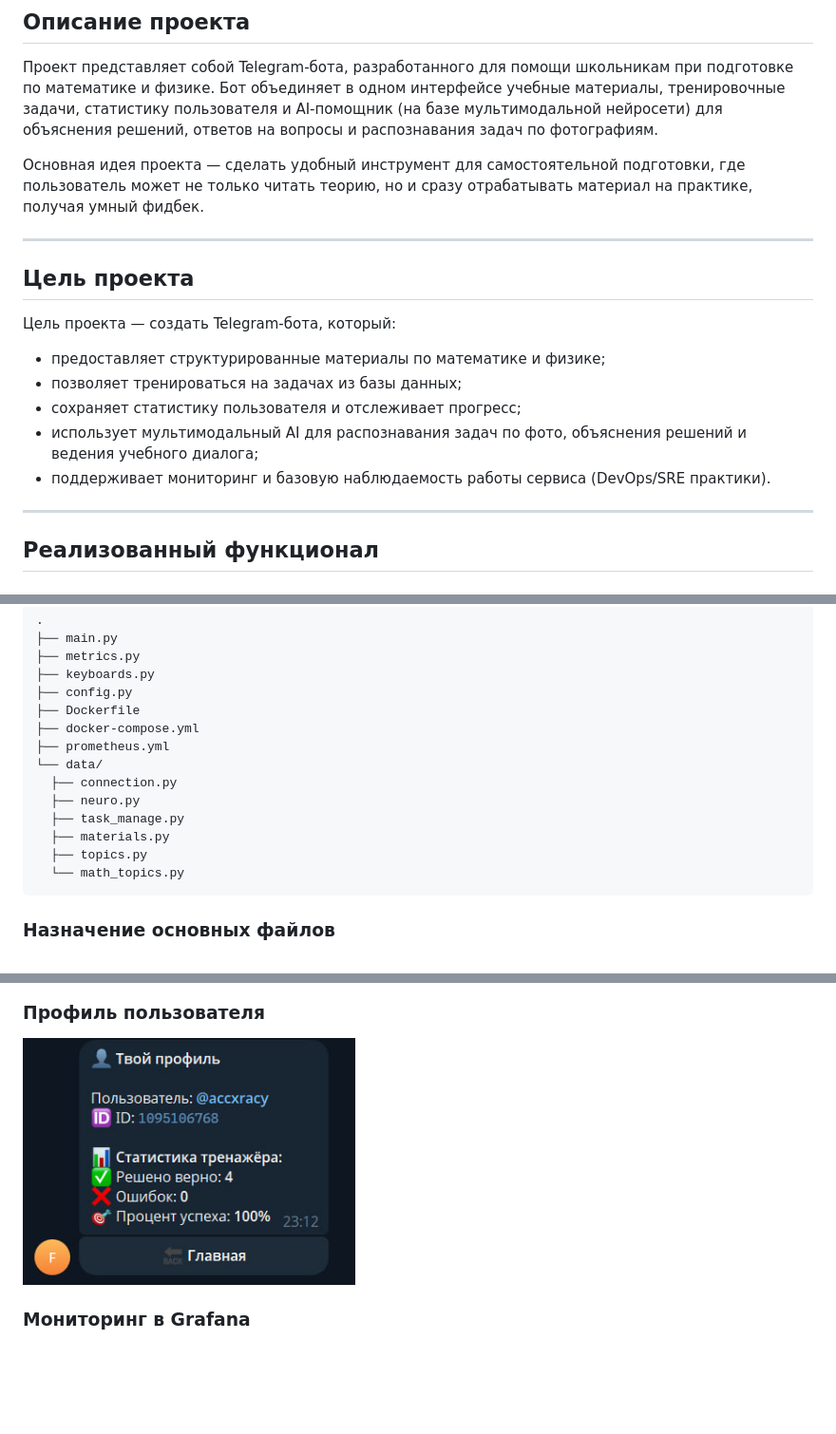
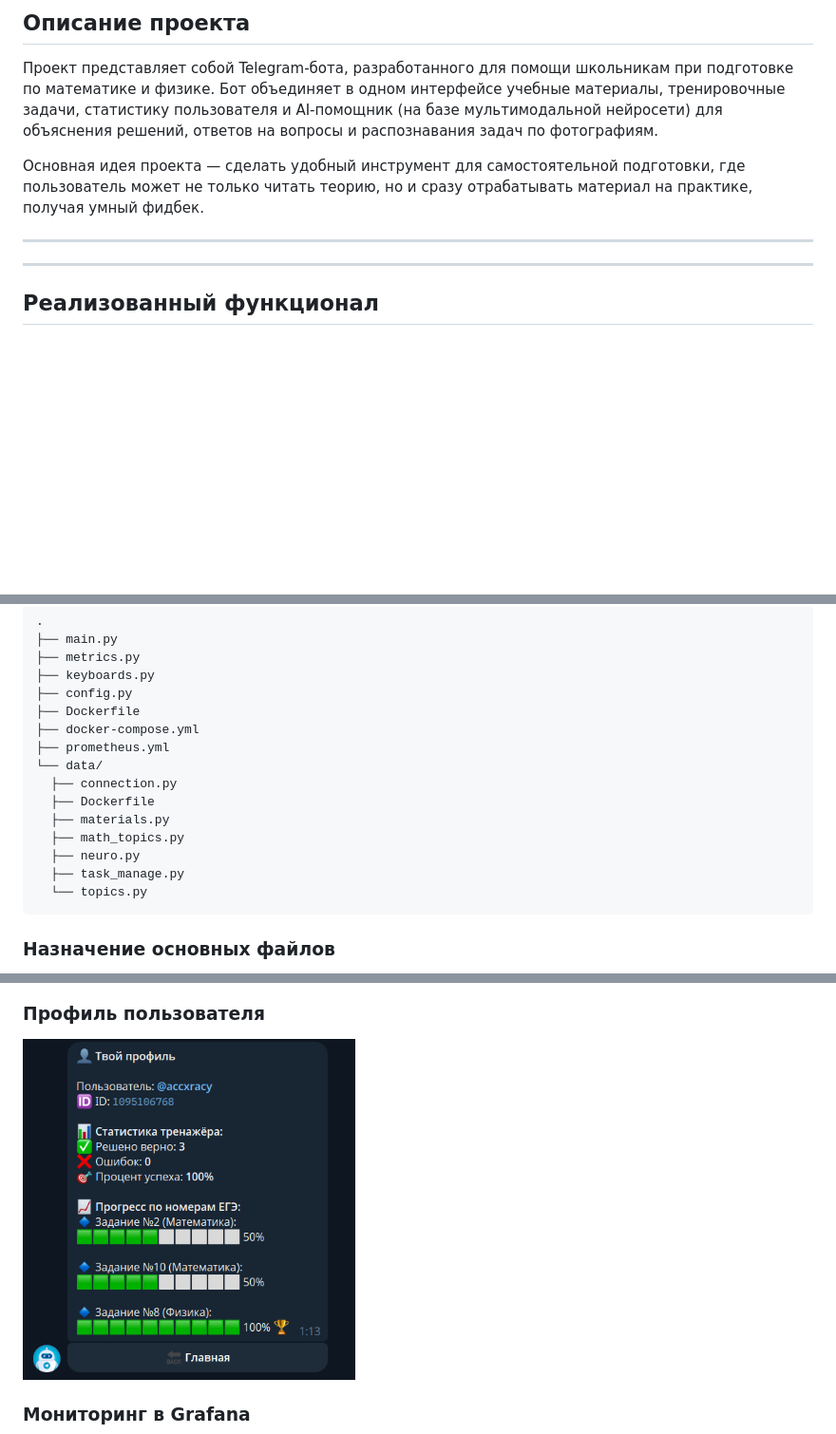
Before and after one commit to accxracy/telegram-bot-aiogram3, a Markdown page: README.md, 3 parts joined by grey strips. Shown at 95% size. Rendered like a GitHub page; pictures changed too: images/profile.jpg (deleted), images/profile.png (added); blank space fills up the shorter version.

Commit message:
updated profile

````diff
--- a/README.md
+++ b/README.md
@@ -6,14 +6,6 @@
 Основная идея проекта — сделать удобный инструмент для самостоятельной подготовки, где пользователь может не только читать теорию, но и сразу отрабатывать материал на практике, получая умный фидбек.
 
 ---
-
-## Цель проекта
-Цель проекта — создать Telegram-бота, который:
-- предоставляет структурированные материалы по математике и физике;
-- позволяет тренироваться на задачах из базы данных;
-- сохраняет статистику пользователя и отслеживает прогресс;
-- использует мультимодальный AI для распознавания задач по фото, объяснения решений и ведения учебного диалога;
-- поддерживает мониторинг и базовую наблюдаемость работы сервиса (DevOps/SRE практики).
 
 ---
 
@@ -129,11 +121,12 @@
 ├── prometheus.yml
 └── data/
   ├── connection.py
+  ├── Dockerfile
+  ├── materials.py
+  ├── math_topics.py
   ├── neuro.py
   ├── task_manage.py
-  ├── materials.py
-  ├── topics.py
-  └── math_topics.py
+  └── topics.py
 ```
 
 ### Назначение основных файлов
@@ -208,7 +201,7 @@ GEMINI_API_KEY=your_gemini_api_key
 <img src="images/ai_explained.png" width="350">
 
 ### Профиль пользователя
-<img src="images/profile.jpg" width="350">
+<img src="images/profile.png" width="350">
 
 ### Мониторинг в Grafana
 <img src="images/grafana_metrics.jpg" width="900">
````
Also changed, not shown: 3 other files.
